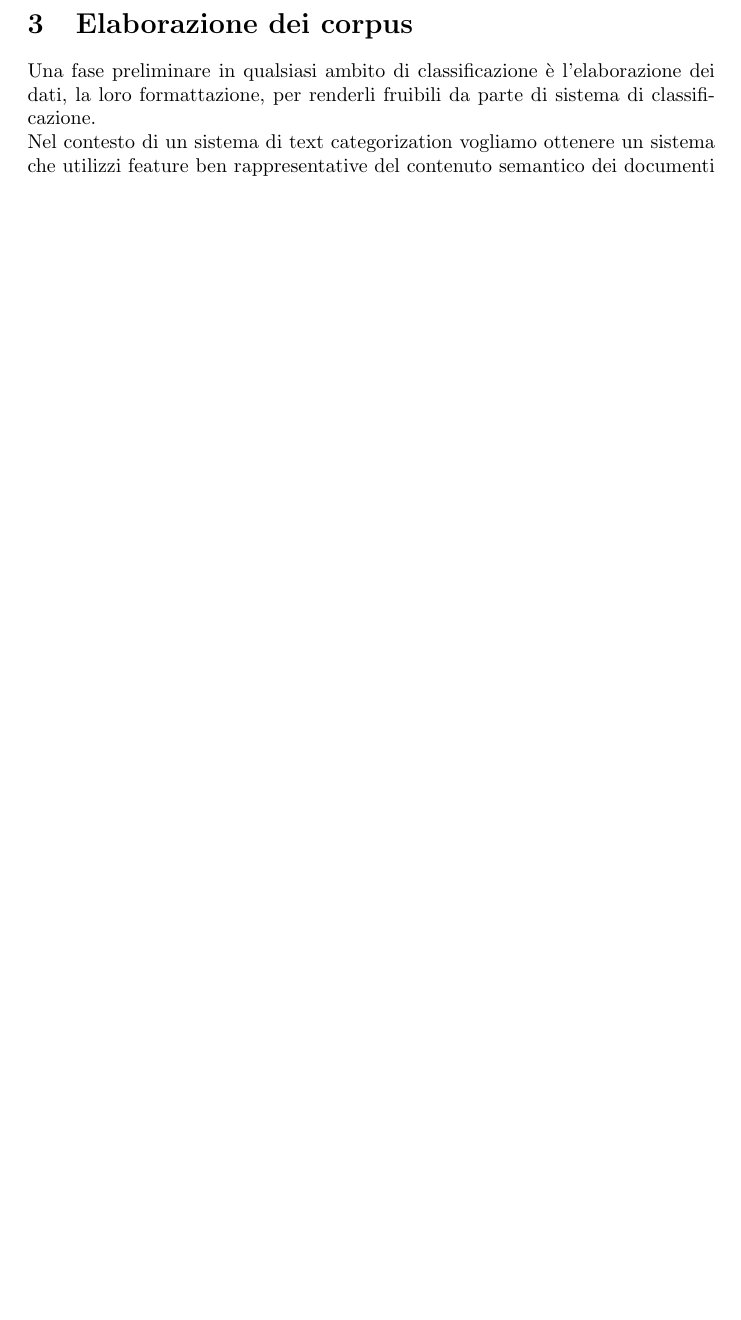
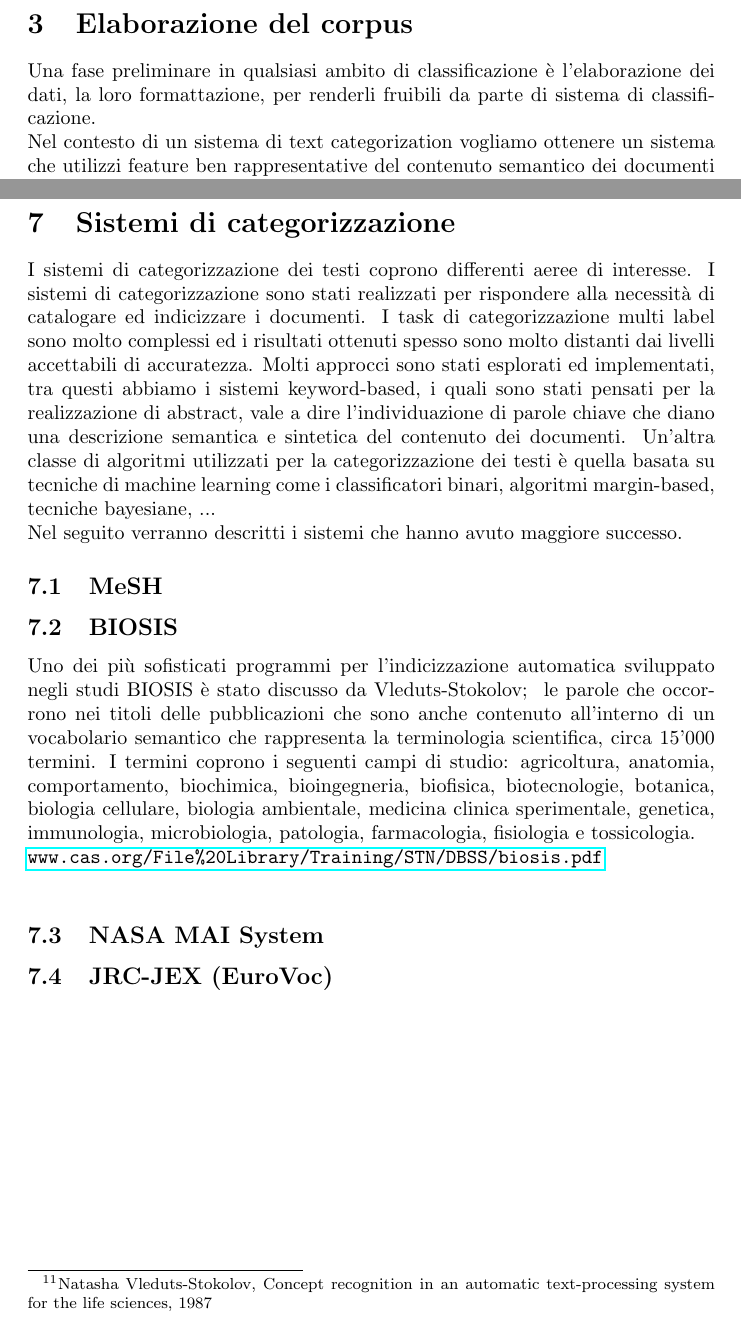
Before and after one commit to simonegasperoni/MSc_thesis_tex, a LaTeX document (th/main.tex): part of page 14 of 33 before the commit and two parts of pages 15 and 29 of 35 after it, the two joined at a grey line, cut so that both start at the same text, the shorter picture padded with empty space. Compiled offline with pdfLaTeX.

Commit message:
tex: systems1

```diff
--- a/th/main.tex
+++ b/th/main.tex
@@ -310,7 +310,7 @@ Map<String, EUNamedAuthorityDataTheme.Theme> EUROVOC_TO_DCAT_CATEGORIES = new Ha
 Il tesauro (EuroVoc) e il corpus (JRC-Acquis) sono i due componenti fondamentali per la costruzione dei dati di addestramento del classificatore, essendo questi due componenti disaccoppiati è possibile pensare di aggiornare uno e mantenere immutato l'altro qualora siano disponibili versioni più aggiornate del corpus o del tesauro. Anche questa è una forma di flessibilità, anche se in realtà dall'aggiornamento del tesauro non si traggono benefici se i descrittori dei concetti aggiunti non compaiono anche nel corpus.
 
 \newpage
-\section{Elaborazione dei corpus}
+\section{Elaborazione del corpus}
 Una fase preliminare in qualsiasi ambito di classificazione è l'elaborazione dei dati, la loro formattazione, per renderli fruibili da parte di sistema di classificazione.
 \\Nel contesto di un sistema di text categorization vogliamo ottenere un sistema che utilizzi feature ben rappresentative del contenuto semantico dei documenti dai quali sono estratte.
 \\
@@ -634,3 +634,21 @@ Se non separassimo gli insiemi di test e di validation la stima di errore di un
 La k-fold-cross-validation (in italiano validazione incrociata) è una tecnica utilizzabile in presenza di un training set abbastanza grande. In particolare la k-fold cross-validation consiste nella suddivisione del dataset totale in k parti di uguale numerosità e, ad ogni passo, la k-esima parte del dataset viene ad essere il test dataset, mentre la restante parte costituisce il training dataset. Così, per ognuna delle k parti (di solito k=10, k=5) si allena il modello, evitando quindi problemi di overfitting, ma anche di campionamento asimmetrico (e quindi affetto da bias) del training dataset, tipico della suddivisione del dataset in due sole parti (ovvero training e test dataset). In altre parole, si suddivide il campione osservato in gruppi di egual numerosità, si esclude iterativamente un gruppo alla volta e lo si cerca di predire con i gruppi non esclusi. Ciò al fine di verificare la bontà del modello di predizione utilizzato.
 
 \newpage
+\section{Sistemi di categorizzazione}
+I sistemi di categorizzazione dei testi coprono differenti aeree di interesse. I sistemi di categorizzazione sono stati realizzati per rispondere alla necessità di catalogare ed indicizzare i documenti. I task di categorizzazione multi label sono molto complessi ed i risultati ottenuti spesso sono molto distanti dai livelli accettabili di accuratezza.
+Molti approcci sono stati esplorati ed implementati, tra questi abbiamo i sistemi keyword-based, i quali sono stati pensati per la realizzazione di abstract, vale a dire l'individuazione di parole chiave che diano una descrizione semantica e sintetica del contenuto dei documenti. Un'altra classe di algoritmi utilizzati per la categorizzazione dei testi è quella basata su tecniche di machine learning come i classificatori binari, algoritmi margin-based, tecniche bayesiane, ...
+\\
+Nel seguito verranno descritti i sistemi che hanno avuto maggiore successo.
+
+\subsection{MeSH}
+
+\subsection{BIOSIS}
+Uno dei più sofisticati programmi per l'indicizzazione automatica sviluppato negli studi BIOSIS è stato discusso da  Vleduts-Stokolov; \footnotetext{Natasha Vleduts-Stokolov, Concept recognition in an automatic text-processing system for the life sciences, 1987} le parole che occorrono nei titoli delle pubblicazioni che sono anche contenuto all'interno di un vocabolario semantico che rappresenta la terminologia scientifica, circa 15'000 termini.
+I termini coprono i seguenti campi di studio: agricoltura, anatomia, comportamento, biochimica, bioingegneria, biofisica, biotecnologie, botanica, biologia cellulare, biologia ambientale, medicina clinica sperimentale, genetica, immunologia, microbiologia, patologia, farmacologia, fisiologia e tossicologia.
+\\
+\url{www.cas.org/File%20Library/Training/STN/DBSS/biosis.pdf}
+\\
+
+\subsection{NASA MAI System}
+
+\subsection{JRC-JEX (EuroVoc)}
```
Also changed, not shown: th/main.pdf, th/main.tex (21 more changed lines), 5 other files.
